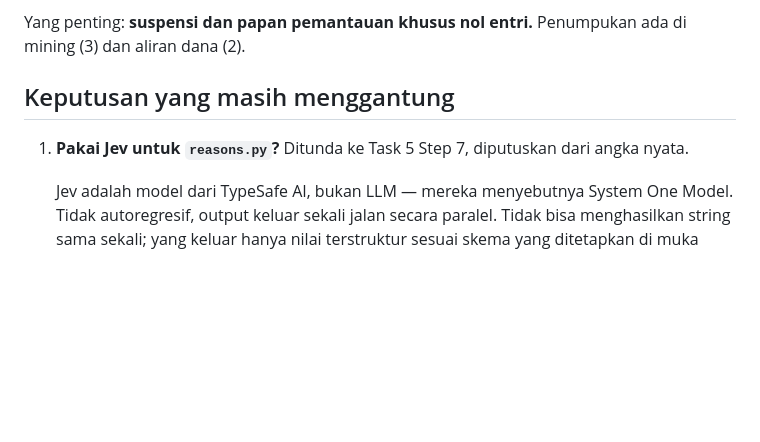
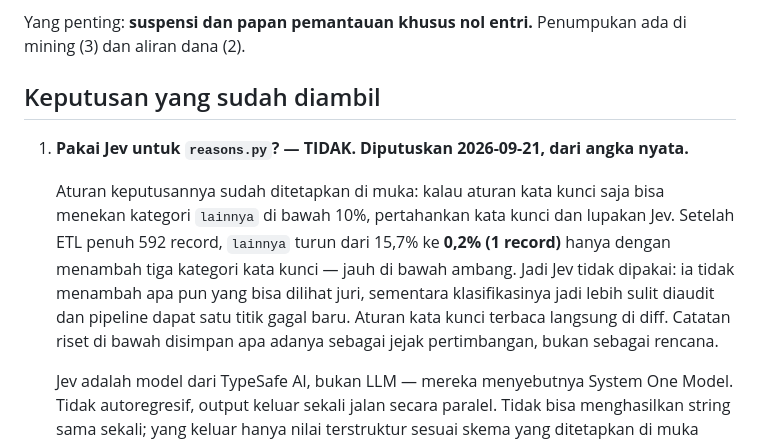
Before and after one commit to marshal-rizky/FREEZE-BYTE, a Markdown page: notes.md, the part around the change. Rendered like a GitHub page; blank space fills up the shorter version.

Commit message:
docs: record the Jev decision as settled, not pending
The decision rule was fixed in advance: keep keyword rules if they alone
push the `lainnya` bucket under 10%. The full 592-record ETL brought it
to 0.2% with three added categories, so Jev is not used. Keeping it
listed as open invited someone to reopen a question the data closed.

Co-Authored-By: Claude Opus 5 <noreply@anthropic.com>

```diff
--- a/notes.md
+++ b/notes.md
@@ -89,9 +89,18 @@ Cerita yang jujur dan lebih kuat: pembekuan *confirmed* 29 Juli reopen di **+9,9
 
 Yang penting: **suspensi dan papan pemantauan khusus nol entri.** Penumpukan ada di mining (3) dan aliran dana (2).
 
-## Keputusan yang masih menggantung
+## Keputusan yang sudah diambil
 
-1. **Pakai Jev untuk `reasons.py`?** Ditunda ke Task 5 Step 7, diputuskan dari angka nyata.
+1. **Pakai Jev untuk `reasons.py`? — TIDAK. Diputuskan 2026-09-21, dari angka nyata.**
+
+   Aturan keputusannya sudah ditetapkan di muka: kalau aturan kata kunci saja bisa
+   menekan kategori `lainnya` di bawah 10%, pertahankan kata kunci dan lupakan Jev.
+   Setelah ETL penuh 592 record, `lainnya` turun dari 15,7% ke **0,2% (1 record)**
+   hanya dengan menambah tiga kategori kata kunci — jauh di bawah ambang. Jadi Jev
+   tidak dipakai: ia tidak menambah apa pun yang bisa dilihat juri, sementara
+   klasifikasinya jadi lebih sulit diaudit dan pipeline dapat satu titik gagal baru.
+   Aturan kata kunci terbaca langsung di diff. Catatan riset di bawah disimpan apa
+   adanya sebagai jejak pertimbangan, bukan sebagai rencana.
 
    Jev adalah model dari TypeSafe AI, bukan LLM — mereka menyebutnya System One Model. Tidak autoregresif, output keluar sekali jalan secara paralel. Tidak bisa menghasilkan string sama sekali; yang keluar hanya nilai terstruktur sesuai skema yang ditetapkan di muka (pilihan, skor, atau probabilitas) berikut angka kalibrasi kepercayaan. Karena output dibatasi secara matematis ke skema, klaimnya tidak bisa halusinasi dan tidak pernah salah tipe. Batas keras: maksimal 255 opsi per pilihan, dan dirancang untuk state program terstruktur. Harga input 0,042 dolar per juta token, output gratis. Klaim internal 193x lebih cepat dan 444x lebih murah dari LLM frontier; uji independen Every mengukur sekitar 25x lebih cepat dan 580x lebih murah dari Claude Fable 5.1 untuk tugas ekstraksi.
 
```
